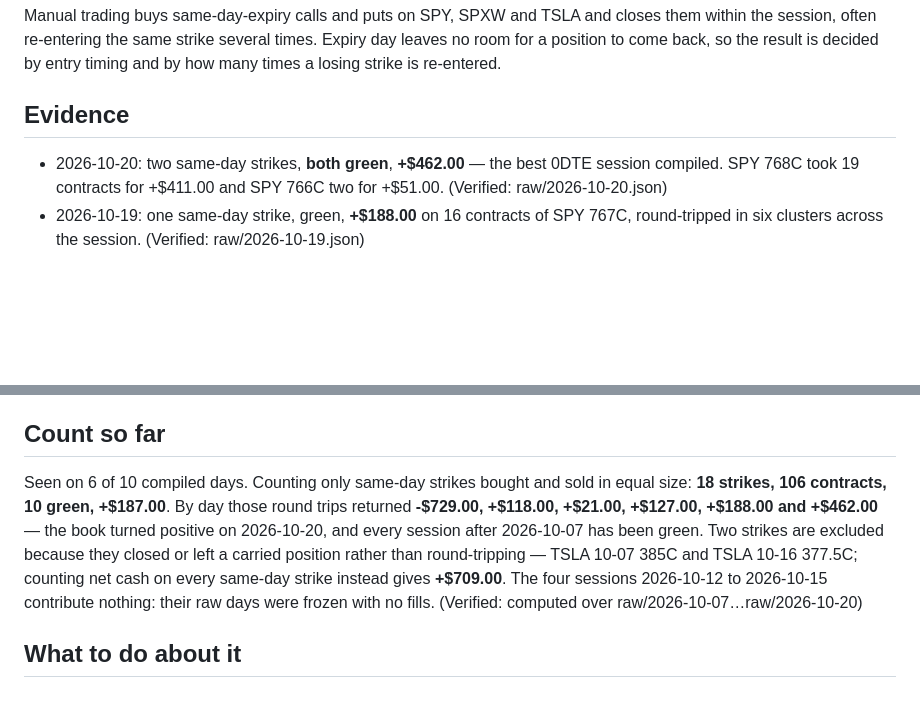
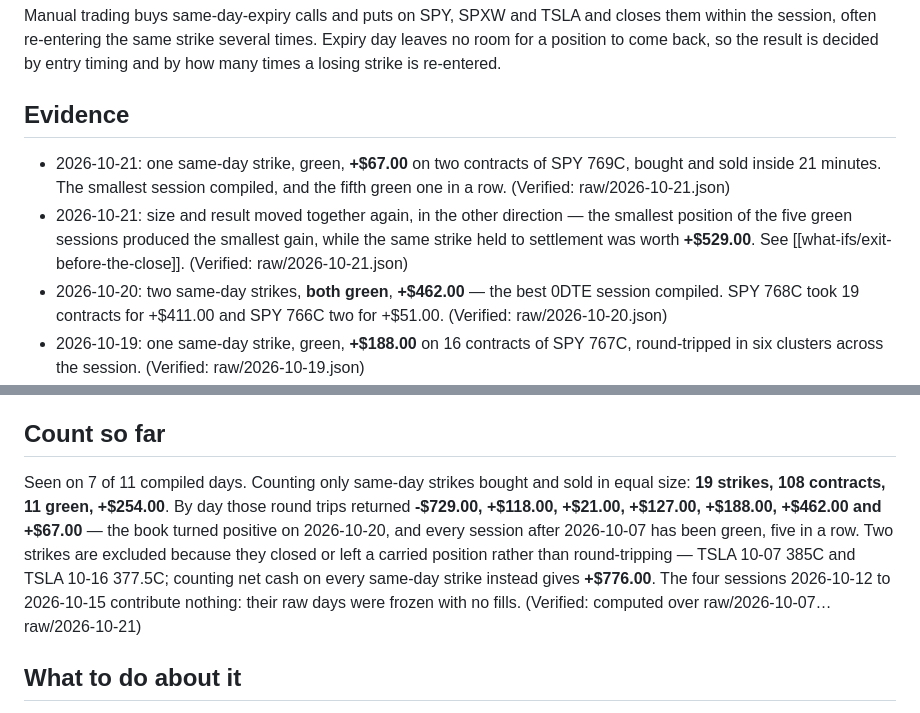
Before and after one commit to ttrng3/Trade-Journal, a Markdown page: wiki/setups/zero-dte-scalp.md, 2 parts joined by grey strips. GitHub-like rendering; blank space fills up the shorter version.

```diff
--- a/wiki/setups/zero-dte-scalp.md
+++ b/wiki/setups/zero-dte-scalp.md
@@ -5,6 +5,11 @@ re-entering the same strike several times. Expiry day leaves no room for a posit
 decided by entry timing and by how many times a losing strike is re-entered.
 
 ## Evidence
+- 2026-10-21: one same-day strike, green, **+$67.00** on two contracts of SPY 769C, bought and sold inside 21
+  minutes. The smallest session compiled, and the fifth green one in a row. (Verified: raw/2026-10-21.json)
+- 2026-10-21: size and result moved together again, in the other direction — the smallest position of the five
+  green sessions produced the smallest gain, while the same strike held to settlement was worth **+$529.00**.
+  See [[what-ifs/exit-before-the-close]]. (Verified: raw/2026-10-21.json)
 - 2026-10-20: two same-day strikes, **both green**, **+$462.00** — the best 0DTE session compiled. SPY 768C took 19
   contracts for +$411.00 and SPY 766C two for +$51.00. (Verified: raw/2026-10-20.json)
 - 2026-10-19: one same-day strike, green, **+$188.00** on 16 contracts of SPY 767C, round-tripped in six clusters
@@ -52,13 +57,13 @@ decided by entry timing and by how many times a losing strike is re-entered.
   offer no comparison yet. (Verified: raw/2026-10-07.json)
 
 ## Count so far
-Seen on 6 of 10 compiled days. Counting only same-day strikes bought and sold in equal size: **18 strikes, 106
-contracts, 10 green, +$187.00**. By day those round trips returned **-$729.00, +$118.00, +$21.00, +$127.00,
-+$188.00 and +$462.00** — the book turned positive on 2026-10-20, and every session after 2026-10-07 has been
-green. Two strikes are excluded because they closed or left a carried position rather than round-tripping —
-TSLA 10-07 385C and TSLA 10-16 377.5C; counting net cash on every same-day strike instead gives **+$709.00**.
-The four sessions 2026-10-12 to 2026-10-15 contribute nothing: their raw days were frozen with no fills.
-(Verified: computed over raw/2026-10-07…raw/2026-10-20)
+Seen on 7 of 11 compiled days. Counting only same-day strikes bought and sold in equal size: **19 strikes, 108
+contracts, 11 green, +$254.00**. By day those round trips returned **-$729.00, +$118.00, +$21.00, +$127.00,
++$188.00, +$462.00 and +$67.00** — the book turned positive on 2026-10-20, and every session after 2026-10-07 has
+been green, five in a row. Two strikes are excluded because they closed or left a carried position rather than
+round-tripping — TSLA 10-07 385C and TSLA 10-16 377.5C; counting net cash on every same-day strike instead gives
+**+$776.00**. The four sessions 2026-10-12 to 2026-10-15 contribute nothing: their raw days were frozen with no
+fills. (Verified: computed over raw/2026-10-07…raw/2026-10-21)
 
 ## What to do about it
 Proposals only. The number to carry forward is round trips per strike against result per strike, because on this day
```
Also changed, not shown: wiki/rules/committee-veto.md (+9 -3 lines).
